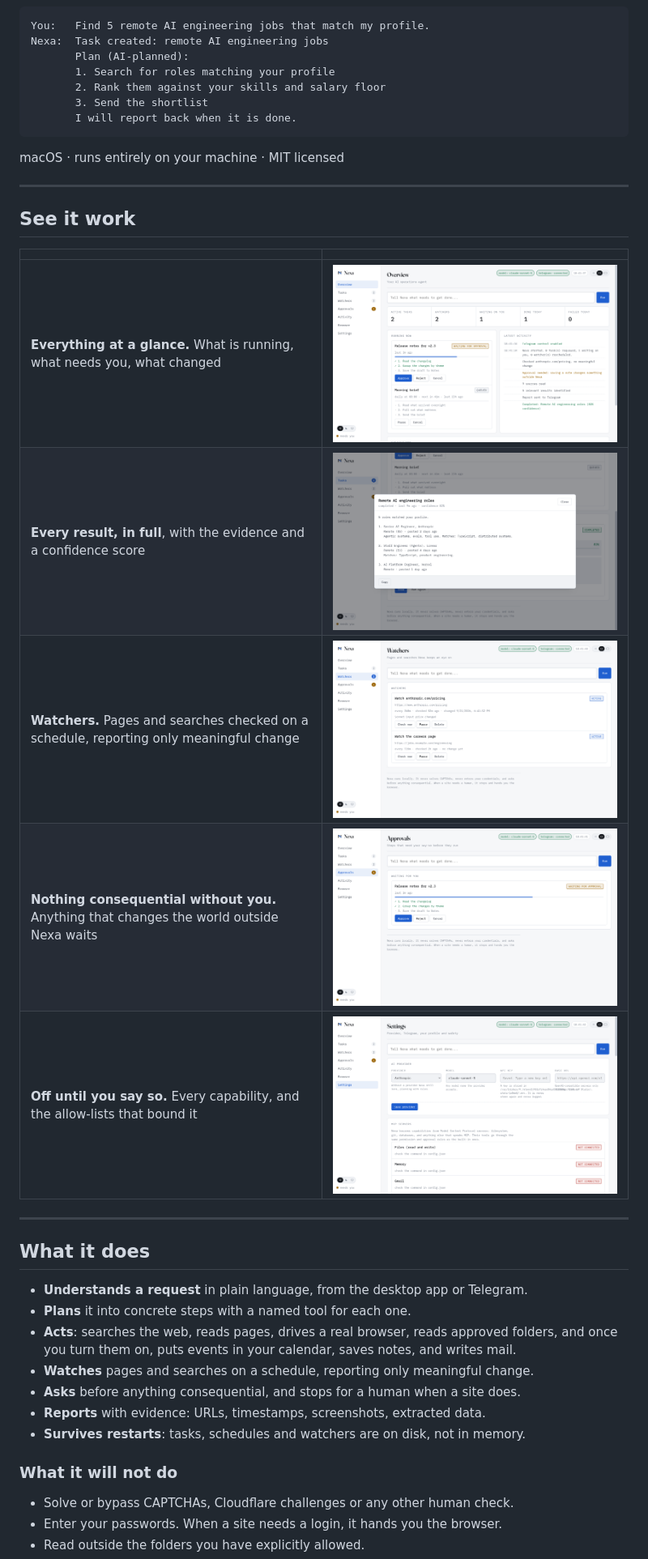
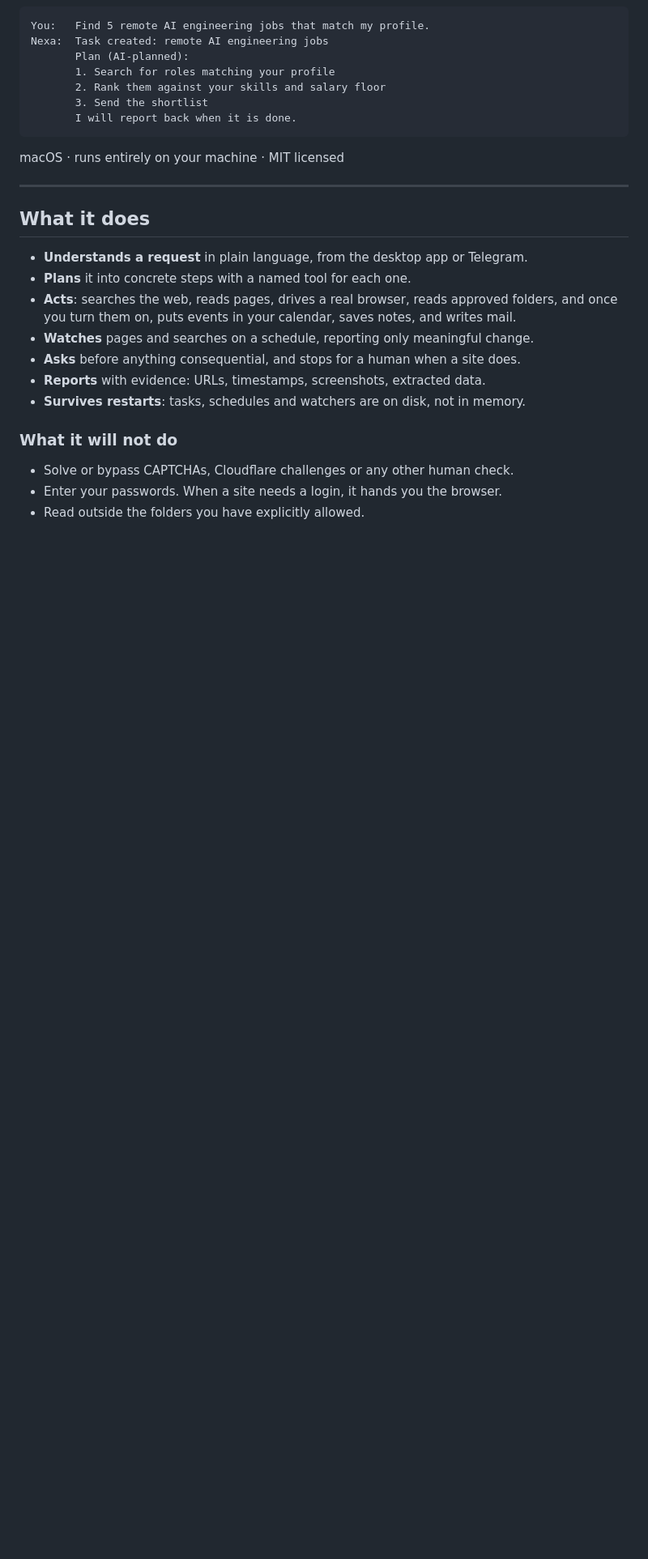
Before and after one commit to josephhamawi/nexa, a Markdown page: README.md, the part around one of its changes. Shown at 81% size. Rendered like a GitHub page; blank space fills up the shorter version.

```diff
--- a/README.md
+++ b/README.md
@@ -33,18 +33,6 @@ macOS · runs entirely on your machine · MIT licensed
 
 ---
 
-## See it work
-
-| | |
-|---|---|
-| **Everything at a glance.** What is running, what needs you, what changed | ![Overview](docs/screenshots/01-overview.png) |
-| **Every result, in full**, with the evidence and a confidence score | ![A result](docs/screenshots/03-result.png) |
-| **Watchers.** Pages and searches checked on a schedule, reporting only meaningful change | ![Watchers](docs/screenshots/04-watchers.png) |
-| **Nothing consequential without you.** Anything that changes the world outside Nexa waits | ![Approvals](docs/screenshots/05-approvals.png) |
-| **Off until you say so.** Every capability, and the allow-lists that bound it | ![Settings](docs/screenshots/06-settings.png) |
-
----
-
 ## What it does
 
 - **Understands a request** in plain language, from the desktop app or Telegram.
```
Also changed, not shown: other parts of README.md (+25 -0 lines).
